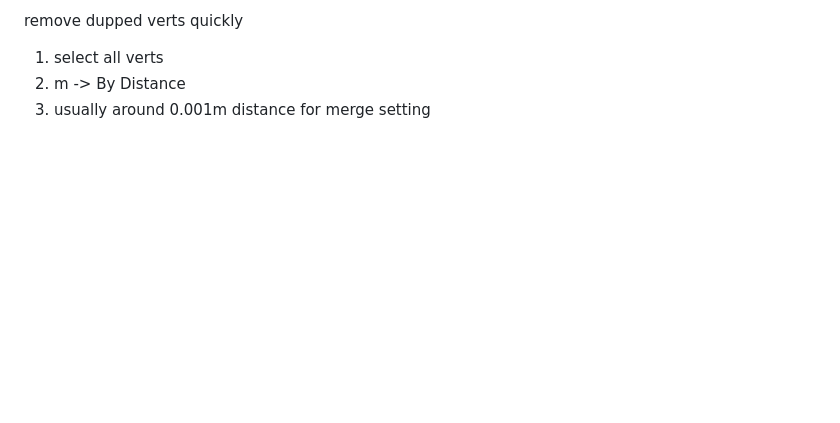
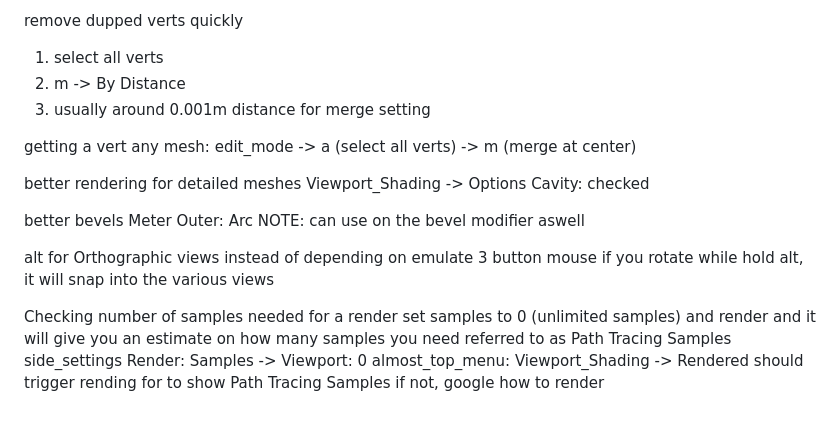
Before and after one commit to MajorZiploc/tooling_notes, a Markdown page: art/blender/notes.md, the part around the change. Drawn GitHub-style; blank space fills up the shorter version.

Commit message:
^blender

```diff
--- a/art/blender/notes.md
+++ b/art/blender/notes.md
@@ -879,3 +879,27 @@ remove dupped verts quickly
 1. select all verts
 2. m -> By Distance
 3. usually around 0.001m distance for merge setting
+
+getting a vert
+any mesh:
+  edit_mode -> a (select all verts) -> m (merge at center)
+
+better rendering for detailed meshes
+  Viewport_Shading -> Options
+    Cavity: checked
+
+better bevels
+  Meter Outer: Arc
+  NOTE: can use on the bevel modifier aswell
+
+alt for Orthographic views
+  instead of depending on emulate 3 button mouse
+  if you rotate while hold alt, it will snap into the various views
+
+Checking number of samples needed for a render
+  set samples to 0 (unlimited samples) and render and it will give you an estimate on how many samples you need
+    referred to as Path Tracing Samples
+  side_settings Render: Samples -> Viewport: 0
+  almost_top_menu: Viewport_Shading -> Rendered
+    should trigger rending for to show Path Tracing Samples
+      if not, google how to render
```
